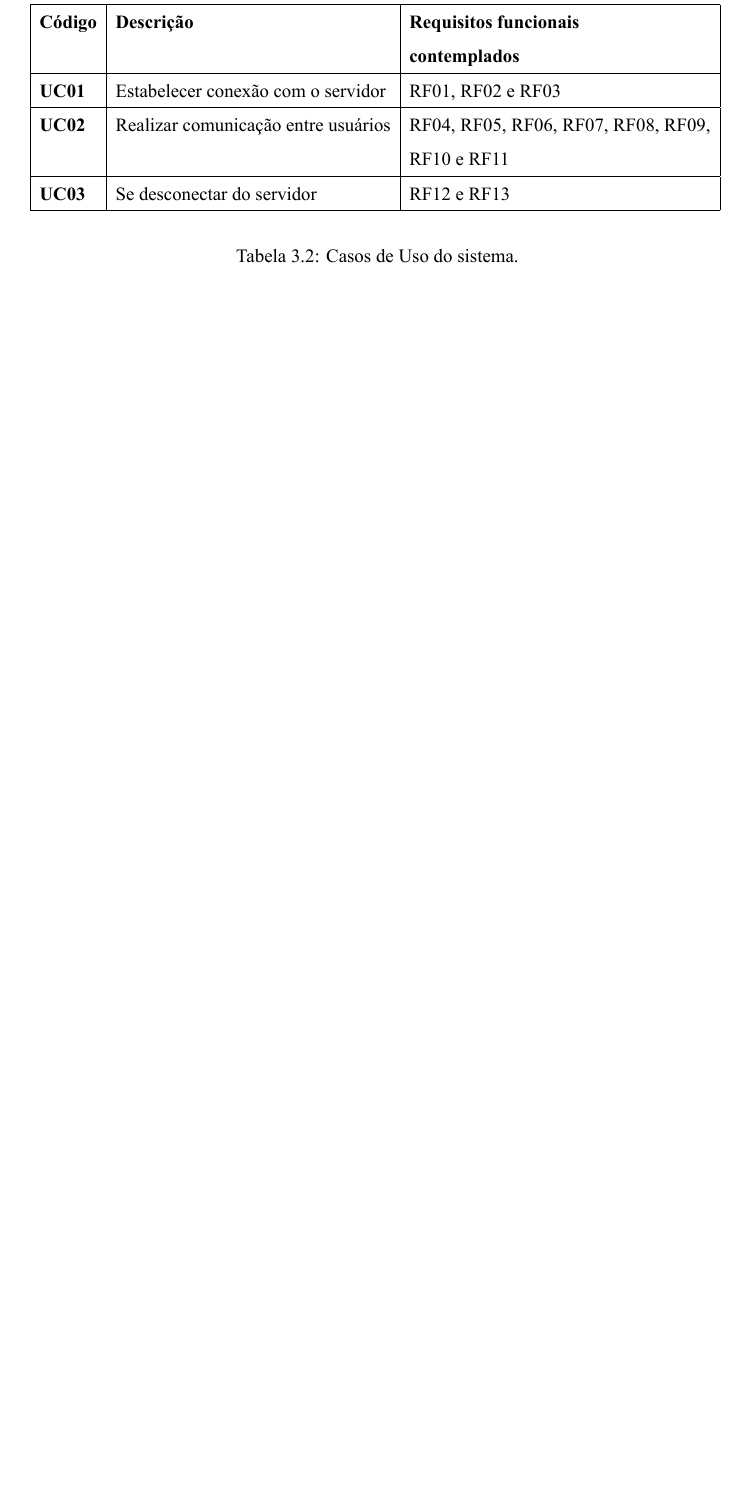
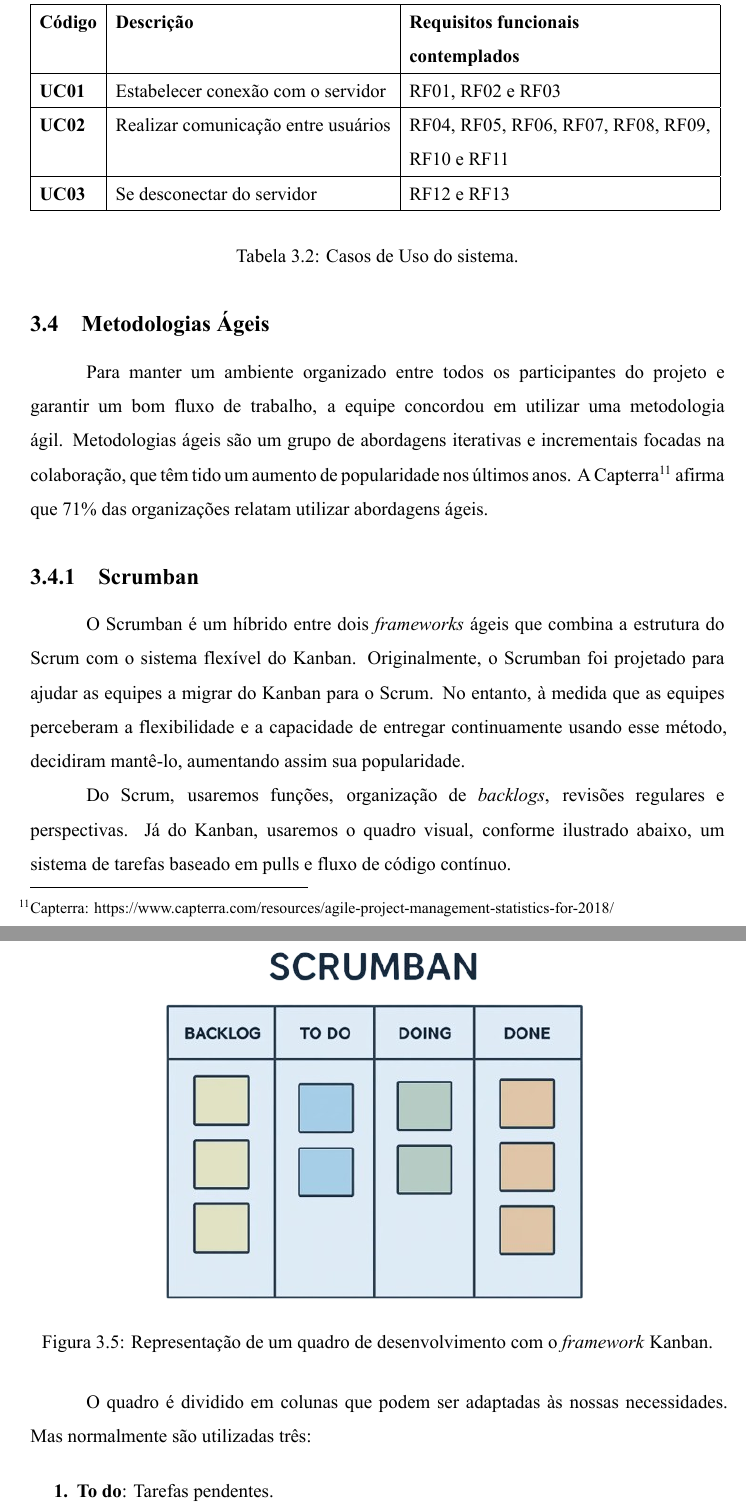
Before and after one commit to henriquesebastiao/tcc, a LaTeX thesis (tcc.tex, which reads textuais/metodologia.tex): part of page 31 of 35 before the commit and two parts of pages 31 and 32 of 37 after it, the two joined at a grey line, cut so that both start at the same text, the shorter picture padded with empty space. Compiled offline with XeLaTeX.

Commit message:
Atualizando metodologia de pesquisa
Co-authored-by: Valério <valeriogoncalvesdev@gmail.com>

```diff
--- a/textuais/metodologia.tex
+++ b/textuais/metodologia.tex
@@ -178,3 +186,43 @@ requisitos funcionais descritos na Tabela \ref{table:requisitos_funcionais}.
 
 % tex-fmt: on
 
+\subsection{Metodologias Ágeis}
+
+Para manter um ambiente organizado entre todos os participantes do
+projeto e garantir um bom fluxo de trabalho, a equipe concordou em
+utilizar uma metodologia ágil. Metodologias ágeis são um grupo de
+abordagens iterativas e incrementais focadas na colaboração, que têm
+tido um aumento de popularidade nos últimos anos. A Capterra\footnote{Capterra:
+\link{https://www.capterra.com/resources/agile-project-management-statistics-for-2018/}}
+afirma que 71\% das organizações relatam utilizar abordagens ágeis.
+
+\subsubsection{Scrumban}
+
+O Scrumban é um híbrido entre dois \textit{frameworks} ágeis que combina a
+estrutura do Scrum com o sistema flexível do Kanban. Originalmente, o
+Scrumban foi projetado para ajudar as equipes a migrar do Kanban para
+o Scrum. No entanto, à medida que as equipes perceberam a
+flexibilidade e a capacidade de entregar continuamente usando esse
+método, decidiram mantê-lo, aumentando assim sua popularidade.
+
+Do Scrum, usaremos funções, organização de \textit{backlogs}, revisões
+regulares e perspectivas. Já do Kanban, usaremos o quadro visual,
+conforme ilustrado abaixo, um sistema de tarefas baseado em pulls e
+fluxo de código contínuo.
+
+\begin{figure}[H]
+  \centering
+  \includegraphics[width=0.6\linewidth]{imagens/scrumban.png}
+  \caption[Representação de um quadro de desenvolvimento com o
+  \textit{framework} Kanban]{Representação de um quadro de desenvolvimento com
+  o \textit{framework} Kanban.}
+  \label{fig:scrumban}
+\end{figure}
+
+O quadro é dividido em colunas que podem ser adaptadas às nossas
+necessidades. Mas normalmente são utilizadas três:
+
+\begin{enumerate}
+    \renewcommand\labelenumi{\bfseries\theenumi.}
+  \item \textbf{To do}: Tarefas pendentes.
+  \item \textbf{Doing}: Tarefas em andamento.
```
Also changed, not shown: imagens/github-project.png (added), imagens/prototipo.png (added), imagens/scrumban.png (added), textuais/metodologia.tex (54 more changed lines).
